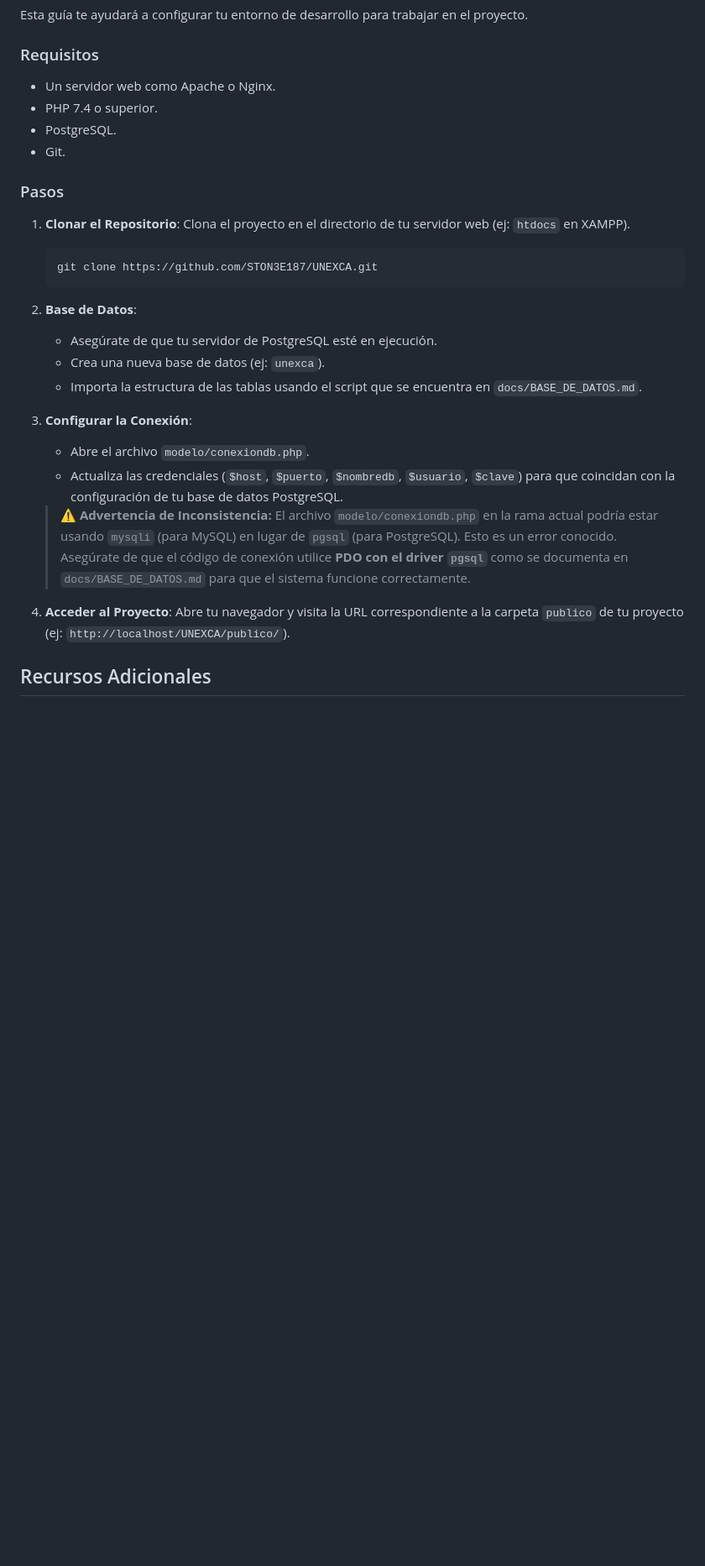
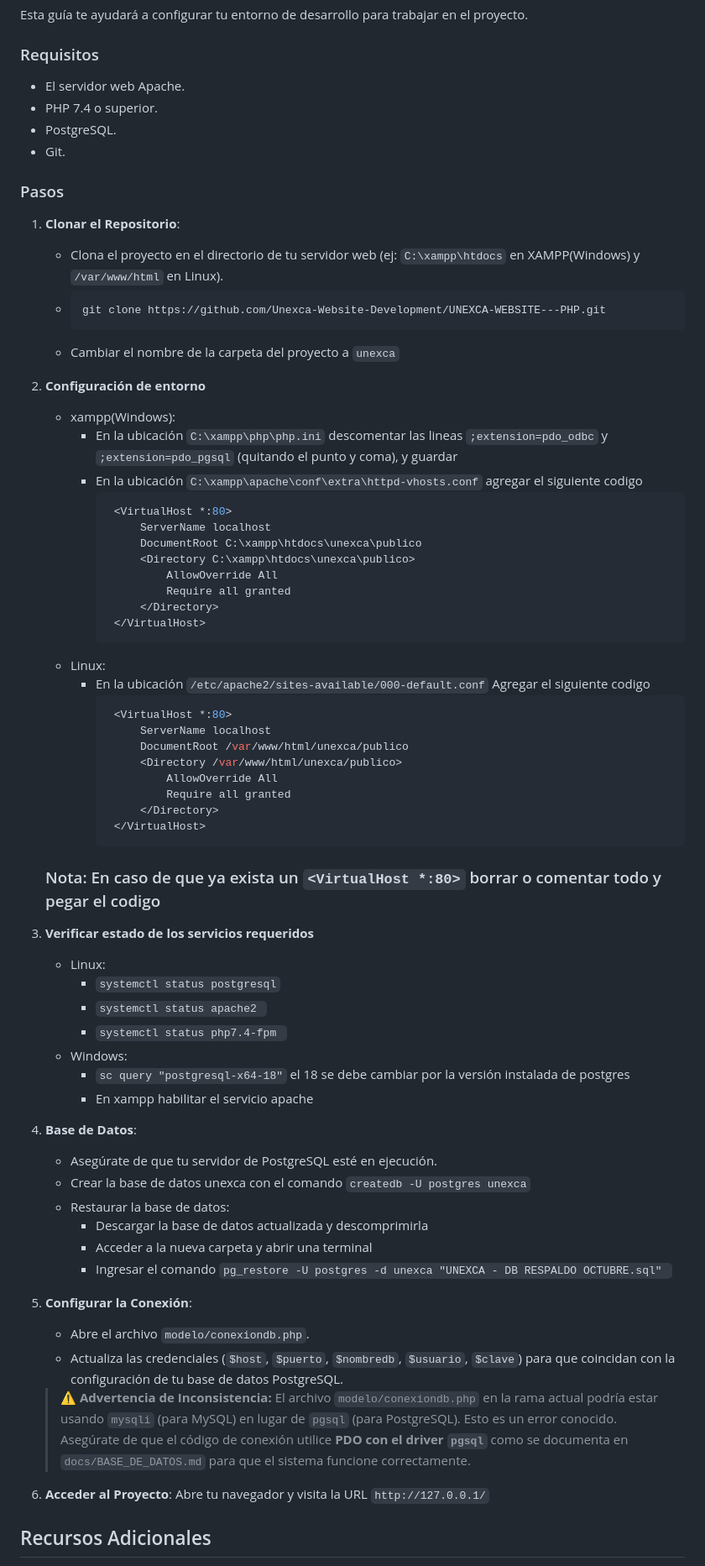
Before and after one commit to Unexca-Website-Development/UNEXCA-WEBSITE---PHP, a Markdown page: README.md, the part around the change. Shown at 84% size. Rendered like a GitHub page; blank space fills up the shorter version.

Commit message:
docs : Actualizar documentación del README.md
✅ Se mejoró la documentación para que sea mas fácil iniciar el proyecto

````diff
--- a/README.md
+++ b/README.md
@@ -18,23 +18,63 @@ Esta guía te ayudará a configurar tu entorno de desarrollo para trabajar en el
 
 ### Requisitos
 
--   Un servidor web como Apache o Nginx.
+-   El servidor web Apache.
 -   PHP 7.4 o superior.
 -   PostgreSQL.
 -   Git.
 
 ### Pasos
 
-1.  **Clonar el Repositorio**: Clona el proyecto en el directorio de tu servidor web (ej: `htdocs` en XAMPP).
+1.  **Clonar el Repositorio**:
+    - Clona el proyecto en el directorio de tu servidor web (ej: `C:\xampp\htdocs` en XAMPP(Windows) y `/var/www/html` en Linux).
+    - ```bash
+      git clone https://github.com/Unexca-Website-Development/UNEXCA-WEBSITE---PHP.git
+      ```
+    - Cambiar el nombre de la carpeta del proyecto a `unexca`
+3. **Configuración de entorno**
+   - xampp(Windows):
+     - En la ubicación `C:\xampp\php\php.ini` descomentar las lineas `;extension=pdo_odbc` y `;extension=pdo_pgsql` (quitando el punto y coma), y guardar
+     - En la ubicación `C:\xampp\apache\conf\extra\httpd-vhosts.conf` agregar el siguiente codigo
+       ```bash
+        <VirtualHost *:80>
+            ServerName localhost
+            DocumentRoot C:\xampp\htdocs\unexca\publico
+            <Directory C:\xampp\htdocs\unexca\publico>
+                AllowOverride All
+                Require all granted
+            </Directory>
+        </VirtualHost>
+        ```
+    - Linux:
+       - En la ubicación `/etc/apache2/sites-available/000-default.conf` Agregar el siguiente codigo
+         ```bash
+          <VirtualHost *:80>
+              ServerName localhost
+              DocumentRoot /var/www/html/unexca/publico
+              <Directory /var/www/html/unexca/publico>
+                  AllowOverride All
+                  Require all granted
+              </Directory>
+          </VirtualHost>
+          ```
+    ### Nota: En caso de que ya exista un `<VirtualHost *:80>` borrar o comentar todo y pegar el codigo
 
-    ```bash
-    git clone https://github.com/STON3E187/UNEXCA.git
-    ```
+5. **Verificar estado de los servicios requeridos**
+    - Linux:
+      -   `systemctl status postgresql`
+      -   `systemctl status apache2 `
+      -   `systemctl status php7.4-fpm `
+    - Windows:
+      - `sc query "postgresql-x64-18"` el 18 se debe cambiar por la versión instalada de postgres
+      - En xampp habilitar el servicio apache
 
 2.  **Base de Datos**:
     -   Asegúrate de que tu servidor de PostgreSQL esté en ejecución.
-    -   Crea una nueva base de datos (ej: `unexca`).
-    -   Importa la estructura de las tablas usando el script que se encuentra en `docs/BASE_DE_DATOS.md`.
+    -   Crear la base de datos unexca con el comando `createdb -U postgres unexca`
+    -   Restaurar la base de datos:
+        - Descargar la base de datos actualizada y descomprimirla
+        - Acceder a la nueva carpeta y abrir una terminal
+        - Ingresar el comando `pg_restore -U postgres -d unexca "UNEXCA - DB RESPALDO OCTUBRE.sql" `
 
 3.  **Configurar la Conexión**:
     -   Abre el archivo `modelo/conexiondb.php`.
@@ -43,7 +83,7 @@ Esta guía te ayudará a configurar tu entorno de desarrollo para trabajar en el
     > **⚠️ Advertencia de Inconsistencia:**
     > El archivo `modelo/conexiondb.php` en la rama actual podría estar usando `mysqli` (para MySQL) en lugar de `pgsql` (para PostgreSQL). Esto es un error conocido. Asegúrate de que el código de conexión utilice **PDO con el driver `pgsql`** como se documenta en `docs/BASE_DE_DATOS.md` para que el sistema funcione correctamente.
 
-4.  **Acceder al Proyecto**: Abre tu navegador y visita la URL correspondiente a la carpeta `publico` de tu proyecto (ej: `http://localhost/UNEXCA/publico/`).
+4.  **Acceder al Proyecto**: Abre tu navegador y visita la URL `http://127.0.0.1/`
 
 ## Recursos Adicionales
 
````
